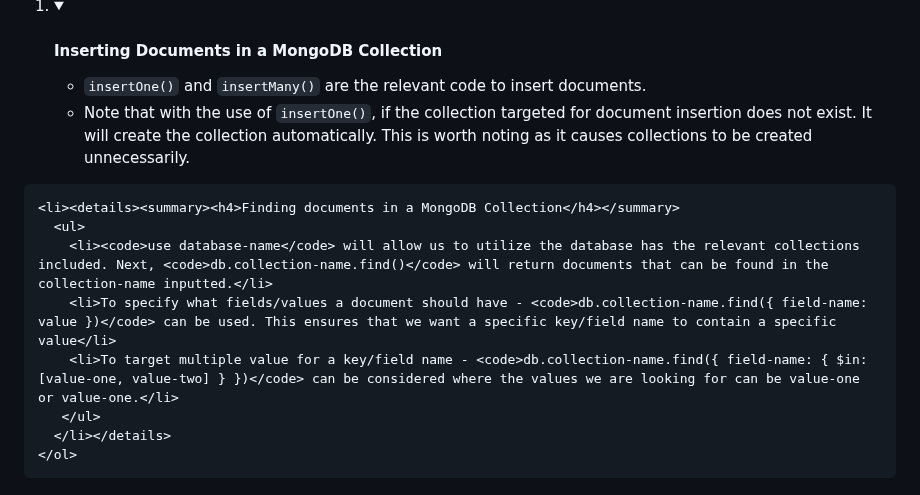
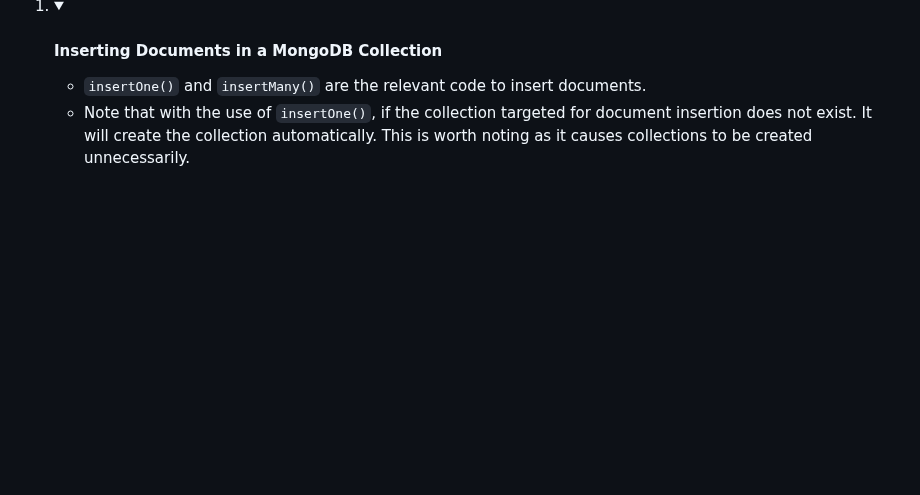
Before and after one commit to 25Ericcheong/dev-daily-journal, a Markdown page: README.md, the part around the change. GitHub-like rendering; folded sections open; blank space fills up the shorter version.

```diff
--- a/README.md
+++ b/README.md
@@ -131,13 +131,5 @@ Web app project to log what I've learnt and my daily achievements! I haven't rea
         <li>Note that with the use of <code>insertOne()</code>, if the collection targeted for document insertion does not exist. It will create the collection automatically. This is worth noting as it causes collections to be created unnecessarily.</li>
      </ul>
     </li></details>
-
-    <li><details><summary><h4>Finding documents in a MongoDB Collection</h4></summary>
-      <ul>
-        <li><code>use database-name</code> will allow us to utilize the database has the relevant collections included. Next, <code>db.collection-name.find()</code> will return documents that can be found in the collection-name inputted.</li>
-        <li>To specify what fields/values a document should have - <code>db.collection-name.find({ field-name: value })</code> can be used. This ensures that we want a specific key/field name to contain a specific value</li>
-        <li>To target multiple value for a key/field name - <code>db.collection-name.find({ field-name: { $in: [value-one, value-two] } })</code> can be considered where the values we are looking for can be value-one or value-one.</li>
-       </ul>
-      </li></details>
-    </ol>
+  </ol>
 </details>
```
